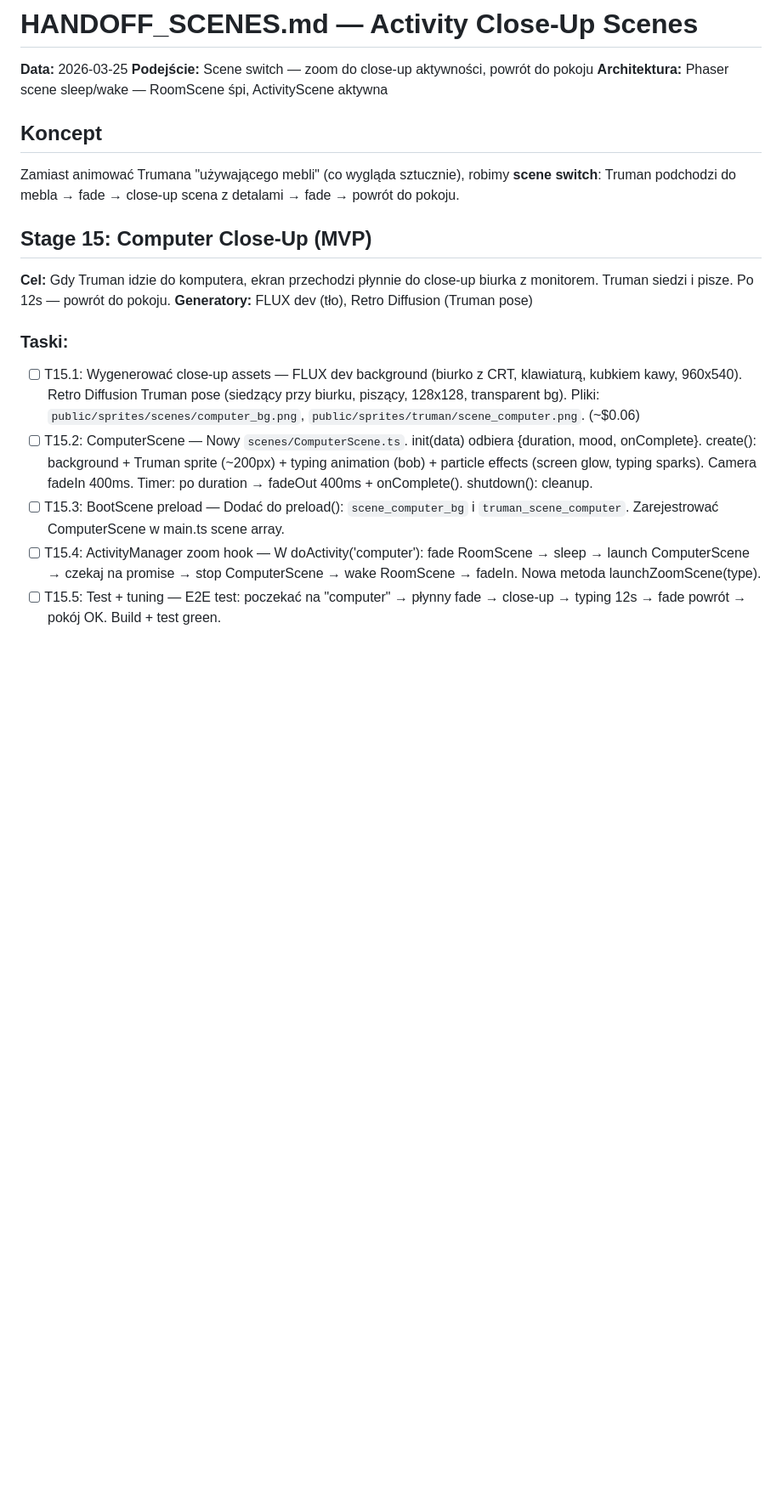
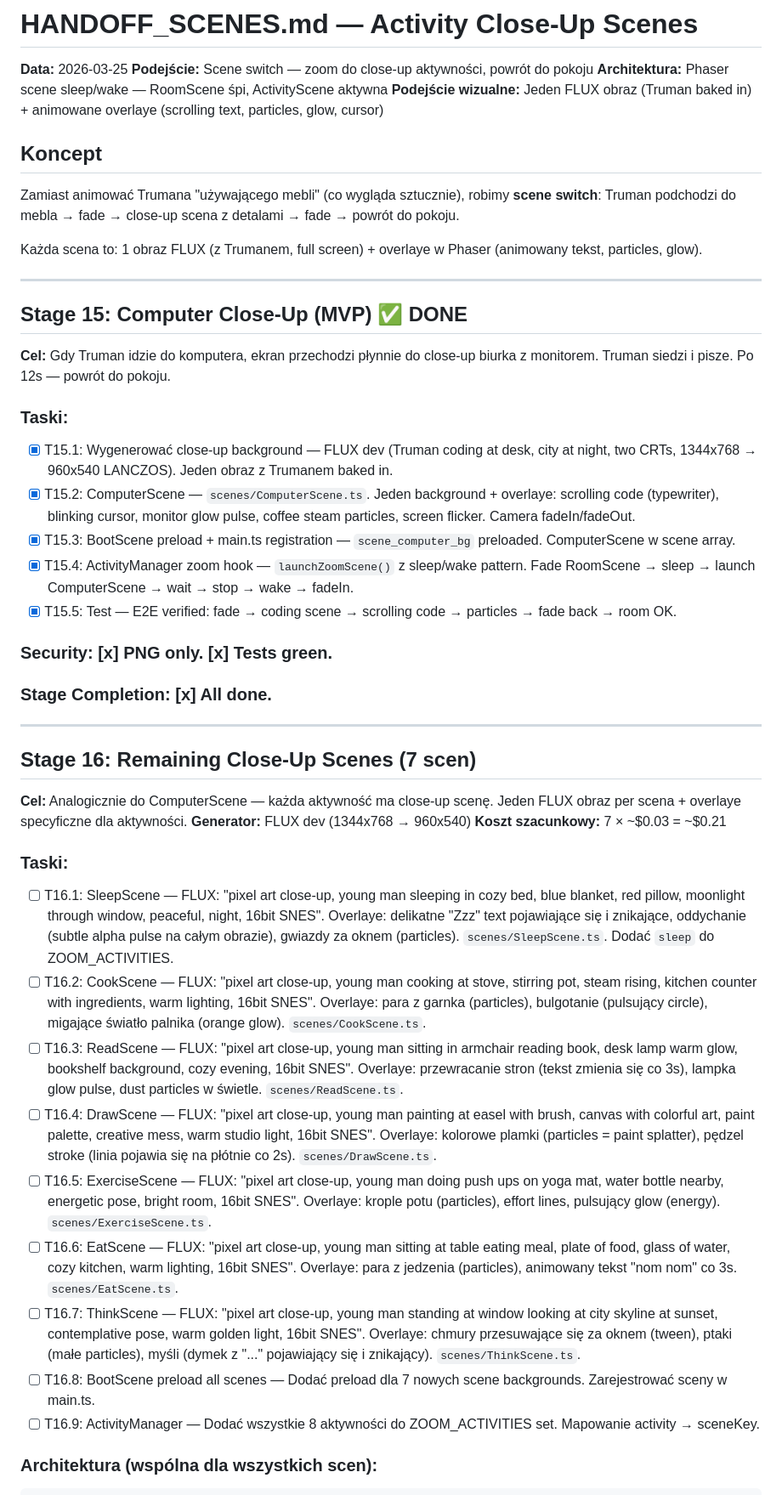
Before and after one commit to bartek-filipiuk/notrueman, a Markdown page: HANDOFF_SCENES.md, the part around one of its changes. Shown at 85% size. Drawn GitHub-style; blank space fills up the shorter version.

```diff
--- a/HANDOFF_SCENES.md
+++ b/HANDOFF_SCENES.md
@@ -3,20 +3,50 @@
 **Data:** 2026-03-25
 **Podejście:** Scene switch — zoom do close-up aktywności, powrót do pokoju
 **Architektura:** Phaser scene sleep/wake — RoomScene śpi, ActivityScene aktywna
+**Podejście wizualne:** Jeden FLUX obraz (Truman baked in) + animowane overlaye (scrolling text, particles, glow, cursor)
 
 ## Koncept
 
 Zamiast animować Trumana "używającego mebli" (co wygląda sztucznie), robimy **scene switch**: Truman podchodzi do mebla → fade → close-up scena z detalami → fade → powrót do pokoju.
 
-## Stage 15: Computer Close-Up (MVP)
+Każda scena to: 1 obraz FLUX (z Trumanem, full screen) + overlaye w Phaser (animowany tekst, particles, glow).
+
+---
+
+## Stage 15: Computer Close-Up (MVP) ✅ DONE
 
 **Cel:** Gdy Truman idzie do komputera, ekran przechodzi płynnie do close-up biurka z monitorem. Truman siedzi i pisze. Po 12s — powrót do pokoju.
-**Generatory:** FLUX dev (tło), Retro Diffusion (Truman pose)
 
 ### Taski:
 
-- [ ] T15.1: Wygenerować close-up assets — FLUX dev background (biurko z CRT, klawiaturą, kubkiem kawy, 960x540). Retro Diffusion Truman pose (siedzący przy biurku, piszący, 128x128, transparent bg). Pliki: `public/sprites/scenes/computer_bg.png`, `public/sprites/truman/scene_computer.png`. (~$0.06)
-- [ ] T15.2: ComputerScene — Nowy `scenes/ComputerScene.ts`. init(data) odbiera {duration, mood, onComplete}. create(): background + Truman sprite (~200px) + typing animation (bob) + particle effects (screen glow, typing sparks). Camera fadeIn 400ms. Timer: po duration → fadeOut 400ms + onComplete(). shutdown(): cleanup.
-- [ ] T15.3: BootScene preload — Dodać do preload(): `scene_computer_bg` i `truman_scene_computer`. Zarejestrować ComputerScene w main.ts scene array.
-- [ ] T15.4: ActivityManager zoom hook — W doActivity('computer'): fade RoomScene → sleep → launch ComputerScene → czekaj na promise → stop ComputerScene → wake RoomScene → fadeIn. Nowa metoda launchZoomScene(type).
-- [ ] T15.5: Test + tuning — E2E test: poczekać na "computer" → płynny fade → close-up → typing 12s → fade powrót → pokój OK. Build + test green.
+- [x] T15.1: Wygenerować close-up background — FLUX dev (Truman coding at desk, city at night, two CRTs, 1344x768 → 960x540 LANCZOS). Jeden obraz z Trumanem baked in.
+- [x] T15.2: ComputerScene — `scenes/ComputerScene.ts`. Jeden background + overlaye: scrolling code (typewriter), blinking cursor, monitor glow pulse, coffee steam particles, screen flicker. Camera fadeIn/fadeOut.
+- [x] T15.3: BootScene preload + main.ts registration — `scene_computer_bg` preloaded. ComputerScene w scene array.
+- [x] T15.4: ActivityManager zoom hook — `launchZoomScene()` z sleep/wake pattern. Fade RoomScene → sleep → launch ComputerScene → wait → stop → wake → fadeIn.
+- [x] T15.5: Test — E2E verified: fade → coding scene → scrolling code → particles → fade back → room OK.
+
+### Security: [x] PNG only. [x] Tests green.
+### Stage Completion: [x] All done.
+
+---
+
+## Stage 16: Remaining Close-Up Scenes (7 scen)
+
+**Cel:** Analogicznie do ComputerScene — każda aktywność ma close-up scenę. Jeden FLUX obraz per scena + overlaye specyficzne dla aktywności.
+**Generator:** FLUX dev (1344x768 → 960x540)
+**Koszt szacunkowy:** 7 × ~$0.03 = ~$0.21
+
+### Taski:
+
+- [ ] T16.1: SleepScene — FLUX: "pixel art close-up, young man sleeping in cozy bed, blue blanket, red pillow, moonlight through window, peaceful, night, 16bit SNES". Overlaye: delikatne "Zzz" text pojawiające się i znikające, oddychanie (subtle alpha pulse na całym obrazie), gwiazdy za oknem (particles). `scenes/SleepScene.ts`. Dodać `sleep` do ZOOM_ACTIVITIES.
+- [ ] T16.2: CookScene — FLUX: "pixel art close-up, young man cooking at stove, stirring pot, steam rising, kitchen counter with ingredients, warm lighting, 16bit SNES". Overlaye: para z garnka (particles), bulgotanie (pulsujący circle), migające światło palnika (orange glow). `scenes/CookScene.ts`.
+- [ ] T16.3: ReadScene — FLUX: "pixel art close-up, young man sitting in armchair reading book, desk lamp warm glow, bookshelf background, cozy evening, 16bit SNES". Overlaye: przewracanie stron (tekst zmienia się co 3s), lampka glow pulse, dust particles w świetle. `scenes/ReadScene.ts`.
+- [ ] T16.4: DrawScene — FLUX: "pixel art close-up, young man painting at easel with brush, canvas with colorful art, paint palette, creative mess, warm studio light, 16bit SNES". Overlaye: kolorowe plamki (particles = paint splatter), pędzel stroke (linia pojawia się na płótnie co 2s). `scenes/DrawScene.ts`.
+- [ ] T16.5: ExerciseScene — FLUX: "pixel art close-up, young man doing push ups on yoga mat, water bottle nearby, energetic pose, bright room, 16bit SNES". Overlaye: krople potu (particles), effort lines, pulsujący glow (energy). `scenes/ExerciseScene.ts`.
+- [ ] T16.6: EatScene — FLUX: "pixel art close-up, young man sitting at table eating meal, plate of food, glass of water, cozy kitchen, warm lighting, 16bit SNES". Overlaye: para z jedzenia (particles), animowany tekst "nom nom" co 3s. `scenes/EatScene.ts`.
+- [ ] T16.7: ThinkScene — FLUX: "pixel art close-up, young man standing at window looking at city skyline at sunset, contemplative pose, warm golden light, 16bit SNES". Overlaye: chmury przesuwające się za oknem (tween), ptaki (małe particles), myśli (dymek z "..." pojawiający się i znikający). `scenes/ThinkScene.ts`.
+- [ ] T16.8: BootScene preload all scenes — Dodać preload dla 7 nowych scene backgrounds. Zarejestrować sceny w main.ts.
+- [ ] T16.9: ActivityManager — Dodać wszystkie 8 aktywności do ZOOM_ACTIVITIES set. Mapowanie activity → sceneKey.
+
+### Architektura (wspólna dla wszystkich scen):
+
```
Also changed, not shown: other parts of HANDOFF_SCENES.md (+22 -23 lines).
